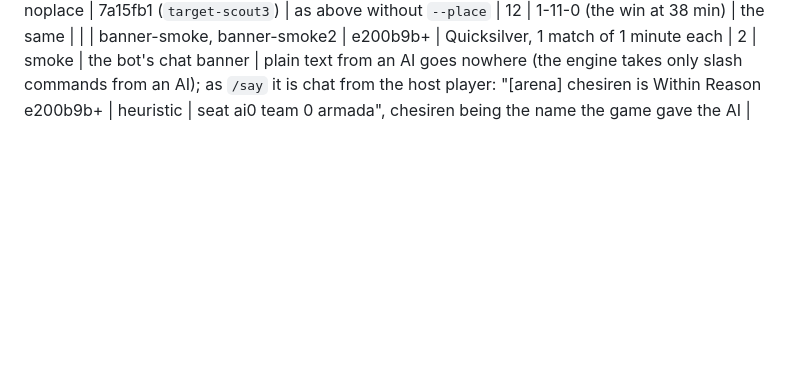
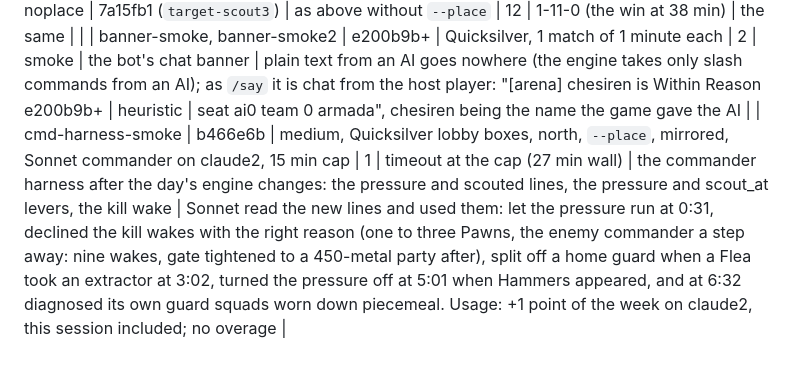
Before and after one commit to computer-whisperer/bar_bots, a Markdown page: docs/experiments.md, the part around the change. Drawn GitHub-style; blank space fills up the shorter version.

Commit message:
cmd-harness-smoke in the ledger
Co-Authored-By: Claude Fable 5.1 <noreply@anthropic.com>

```diff
--- a/docs/experiments.md
+++ b/docs/experiments.md
@@ -144,3 +144,4 @@ W-L-T = wins, losses, timeouts; (n) = aborted by engine crash.
 | rush-16-scout3-place | 7a15fb1 (`target-scout3`) | as rush-15 with the party's unknown targets round the presumed base first, `--place` | 12 | 1-11-0 (the win at 22 min) | the same | the first Pawn goes for the presumed base again; nothing else moves. End of the raid-rule series: production posture next, a decision for the user |
 | rush-16-scout3-noplace | 7a15fb1 (`target-scout3`) | as above without `--place` | 12 | 1-11-0 (the win at 38 min) | the same | |
 | banner-smoke, banner-smoke2 | e200b9b+ | Quicksilver, 1 match of 1 minute each | 2 | smoke | the bot's chat banner | plain text from an AI goes nowhere (the engine takes only slash commands from an AI); as `/say` it is chat from the host player: "[arena] chesiren is Within Reason e200b9b+ \| heuristic \| seat ai0 team 0 armada", chesiren being the name the game gave the AI |
+| cmd-harness-smoke | b466e6b | medium, Quicksilver lobby boxes, north, `--place`, mirrored, Sonnet commander on claude2, 15 min cap | 1 | timeout at the cap (27 min wall) | the commander harness after the day's engine changes: the pressure and scouted lines, the pressure and scout_at levers, the kill wake | Sonnet read the new lines and used them: let the pressure run at 0:31, declined the kill wakes with the right reason (one to three Pawns, the enemy commander a step away: nine wakes, gate tightened to a 450-metal party after), split off a home guard when a Flea took an extractor at 3:02, turned the pressure off at 5:01 when Hammers appeared, and at 6:32 diagnosed its own guard squads worn down piecemeal. Usage: +1 point of the week on claude2, this session included; no overage |
```
